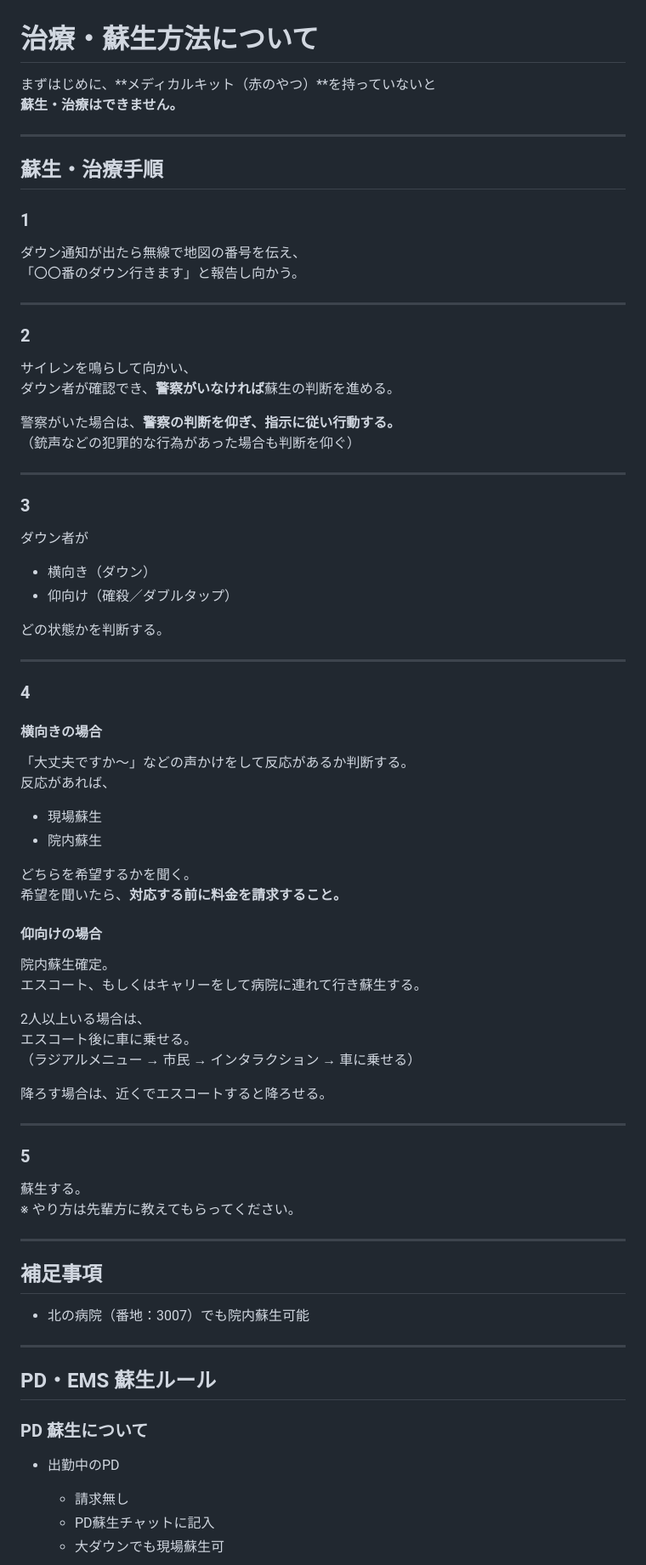
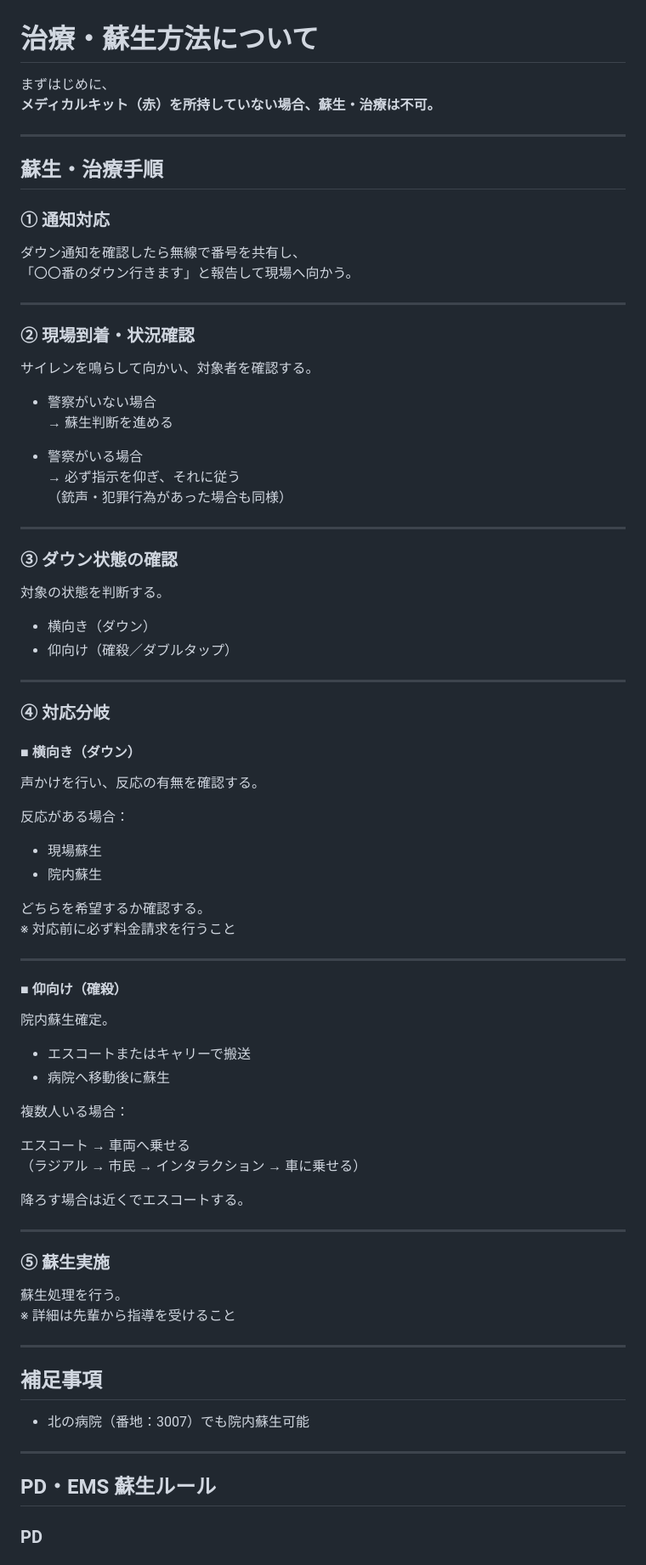
Before and after one commit to yamada-yamadaYMD/EMS-rules, a Markdown page: content/ems_response.md, the part around one of its changes. Shown at 85% size. Rendered like a GitHub page.

```diff
--- a/content/ems_response.md
+++ b/content/ems_response.md
@@ -1,62 +1,76 @@
 # 治療・蘇生方法について
 
-まずはじめに、**メディカルキット（赤のやつ）**を持っていないと
-**蘇生・治療はできません。**
+まずはじめに、
+**メディカルキット（赤）を所持していない場合、蘇生・治療は不可。**
 
 ---
 
 ## 蘇生・治療手順
 
-### 1
-ダウン通知が出たら無線で地図の番号を伝え、
-「〇〇番のダウン行きます」と報告し向かう。
+### ① 通知対応
+ダウン通知を確認したら無線で番号を共有し、
+「〇〇番のダウン行きます」と報告して現場へ向かう。
 
 ---
 
-### 2
-サイレンを鳴らして向かい、
-ダウン者が確認でき、**警察がいなければ**蘇生の判断を進める。
+### ② 現場到着・状況確認
 
-警察がいた場合は、**警察の判断を仰ぎ、指示に従い行動する。**
-（銃声などの犯罪的な行為があった場合も判断を仰ぐ）
+サイレンを鳴らして向かい、対象者を確認する。
+
+- 警察がいない場合
+  → 蘇生判断を進める
+
+- 警察がいる場合
+  → 必ず指示を仰ぎ、それに従う
+  （銃声・犯罪行為があった場合も同様）
 
 ---
 
-### 3
-ダウン者が
+### ③ ダウン状態の確認
+
+対象の状態を判断する。
+
 - 横向き（ダウン）
 - 仰向け（確殺／ダブルタップ）
 
-どの状態かを判断する。
-
 ---
 
-### 4
-#### 横向きの場合
-「大丈夫ですか～」などの声かけをして反応があるか判断する。
-反応があれば、
+### ④ 対応分岐
+
+#### ■ 横向き（ダウン）
+
+声かけを行い、反応の有無を確認する。
+
+反応がある場合：
 
 - 現場蘇生
 - 院内蘇生
 
-どちらを希望するかを聞く。
-希望を聞いたら、**対応する前に料金を請求すること。**
-
-#### 仰向けの場合
-院内蘇生確定。
-エスコート、もしくはキャリーをして病院に連れて行き蘇生する。
-
-2人以上いる場合は、
-エスコート後に車に乗せる。
-（ラジアルメニュー → 市民 → インタラクション → 車に乗せる）
-
-降ろす場合は、近くでエスコートすると降ろせる。
+どちらを希望するか確認する。
+※ 対応前に必ず料金請求を行うこと
 
 ---
 
-### 5
-蘇生する。
-※ やり方は先輩方に教えてもらってください。
+#### ■ 仰向け（確殺）
+
+院内蘇生確定。
+
+- エスコートまたはキャリーで搬送
+- 病院へ移動後に蘇生
+
+複数人いる場合：
+
+エスコート → 車両へ乗せる
+（ラジアル → 市民 → インタラクション → 車に乗せる）
+
+降ろす場合は近くでエスコートする。
+
+---
+
+### ⑤ 蘇生実施
+
+蘇生処理を行う。
+※ 詳細は先輩から指導を受けること
 
 ---
 
@@ -68,9 +82,5 @@
 
 ## PD・EMS 蘇生ルール
 
-### PD 蘇生について
-- 出勤中のPD
-  - 請求無し
-  - PD蘇生チャットに記入
-  - 大ダウンでも現場蘇生可
+### PD
 
```
Also changed, not shown: other parts of content/ems_response.md (+150 -145 lines).
